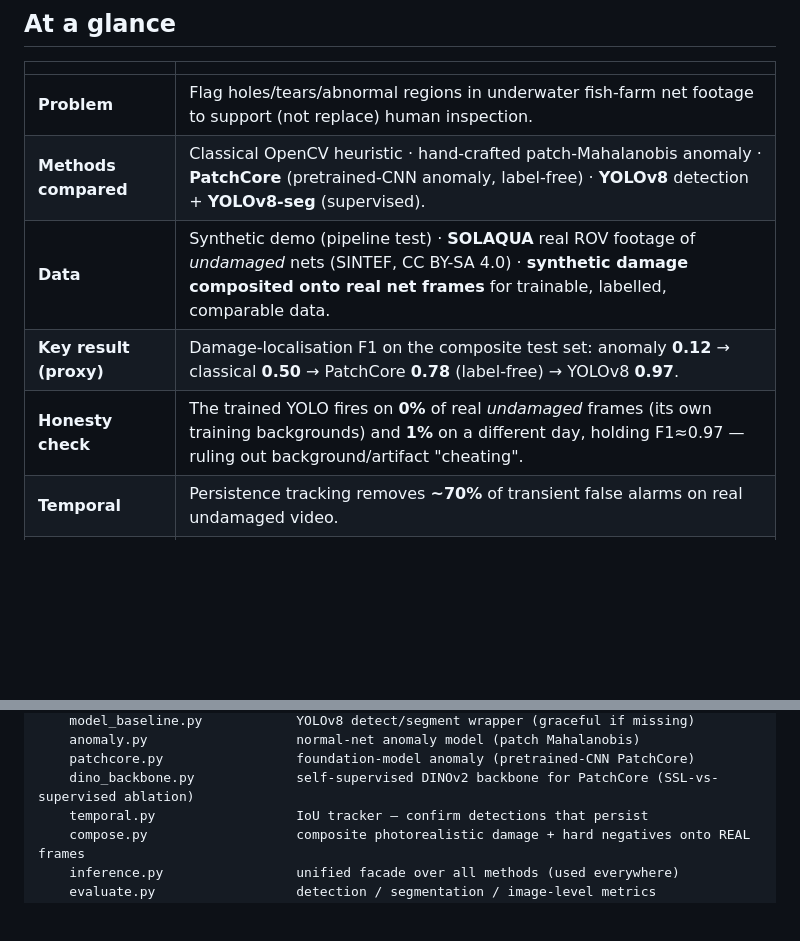
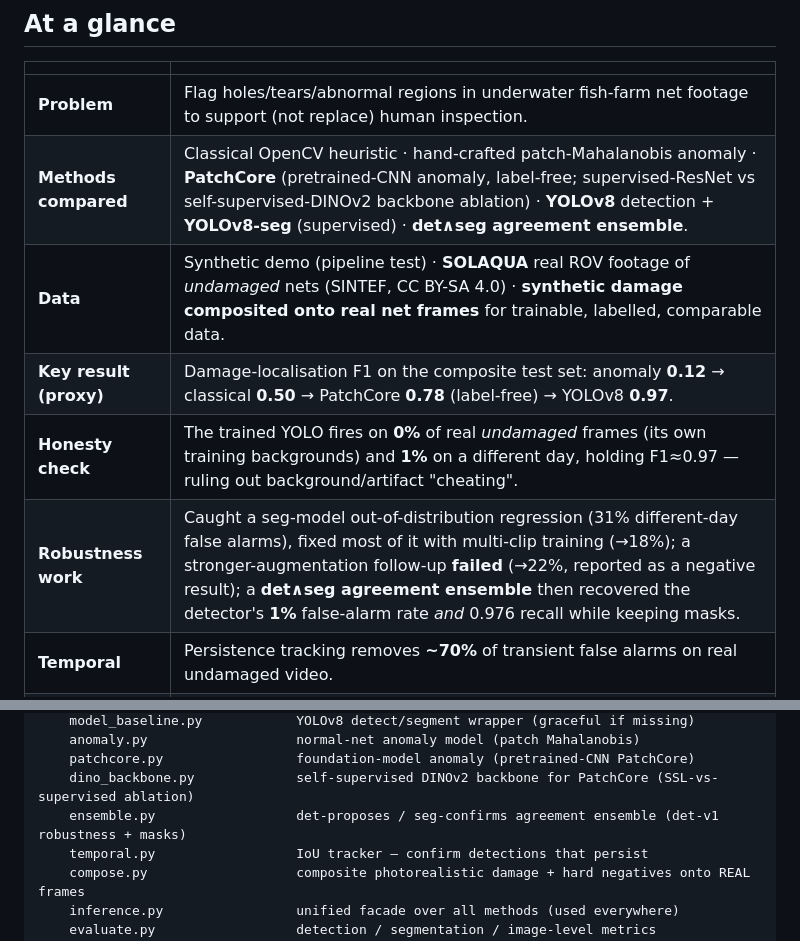
Before and after one commit to Chrislysen/net-inspection-cv, a Markdown page: README.md, 2 parts joined by grey strips. Rendered like a GitHub page; blank space fills up the shorter version.

```diff
--- a/README.md
+++ b/README.md
@@ -28,10 +28,11 @@ tracking, ONNX, FastAPI, Streamlit, ScaleAQ. -->
 | | |
 |---|---|
 | **Problem** | Flag holes/tears/abnormal regions in underwater fish-farm net footage to support (not replace) human inspection. |
-| **Methods compared** | Classical OpenCV heuristic · hand-crafted patch-Mahalanobis anomaly · **PatchCore** (pretrained-CNN anomaly, label-free) · **YOLOv8** detection + **YOLOv8-seg** (supervised). |
+| **Methods compared** | Classical OpenCV heuristic · hand-crafted patch-Mahalanobis anomaly · **PatchCore** (pretrained-CNN anomaly, label-free; supervised-ResNet vs self-supervised-DINOv2 backbone ablation) · **YOLOv8** detection + **YOLOv8-seg** (supervised) · **det∧seg agreement ensemble**. |
 | **Data** | Synthetic demo (pipeline test) · **SOLAQUA** real ROV footage of *undamaged* nets (SINTEF, CC BY-SA 4.0) · **synthetic damage composited onto real net frames** for trainable, labelled, comparable data. |
 | **Key result (proxy)** | Damage-localisation F1 on the composite test set: anomaly **0.12** → classical **0.50** → PatchCore **0.78** (label-free) → YOLOv8 **0.97**. |
 | **Honesty check** | The trained YOLO fires on **0%** of real *undamaged* frames (its own training backgrounds) and **1%** on a different day, holding F1≈0.97 — ruling out background/artifact "cheating". |
+| **Robustness work** | Caught a seg-model out-of-distribution regression (31% different-day false alarms), fixed most of it with multi-clip training (→18%); a stronger-augmentation follow-up **failed** (→22%, reported as a negative result); a **det∧seg agreement ensemble** then recovered the detector's **1%** false-alarm rate *and* 0.976 recall while keeping masks. |
 | **Temporal** | Persistence tracking removes **~70%** of transient false alarms on real undamaged video. |
 | **The hard limit** | All numbers are on **synthetic damage** (one generator). **No validated real-world damage-detection performance is claimed** — that needs real *labelled* net-damage footage. The repo is the drop-in slot for it. |
 | **Engineering** | Unified inference facade · FastAPI service + **interactive web console** · Streamlit viewer · batch/video/bag runner · COCO→YOLO adapter · ONNX export + benchmark · **51 passing tests** · GitHub Actions CI · committed models. |
@@ -279,6 +297,7 @@ net-inspection-cv/
     anomaly.py                   normal-net anomaly model (patch Mahalanobis)
     patchcore.py                 foundation-model anomaly (pretrained-CNN PatchCore)
     dino_backbone.py             self-supervised DINOv2 backbone for PatchCore (SSL-vs-supervised ablation)
+    ensemble.py                  det-proposes / seg-confirms agreement ensemble (det-v1 robustness + masks)
     temporal.py                  IoU tracker — confirm detections that persist
     compose.py                   composite photorealistic damage + hard negatives onto REAL frames
     inference.py                 unified facade over all methods (used everywhere)
```
Also changed, not shown: other parts of README.md (+20 -3 lines), reports/SCALEAQ_PROTOTYPE_REPORT.md (+24 -1 lines), reports/results/plots/ensemble_comparison.png (added), 12 other files.
